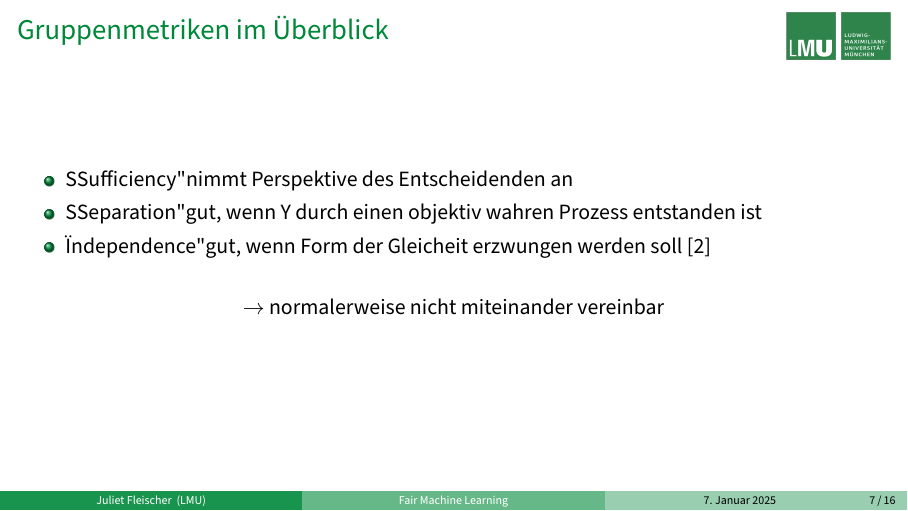
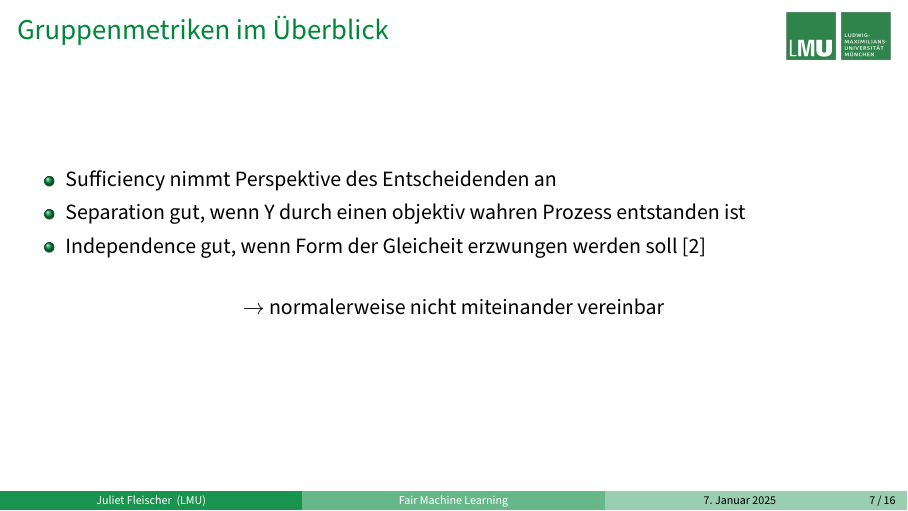
Before and after one commit to juliet-fleischer/SQF_fairness_project, LaTeX slides (presentation/main_presentation.tex): page 9 of 21. Compiled offline with pdfLaTeX.

Commit message:
präsentation zum senden für koreferat

```diff
--- a/presentation/main_presentation.tex
+++ b/presentation/main_presentation.tex
@@ -253,9 +253,9 @@ belowskip = -1.2 \baselineskip,
 
 \begin{frame}{Gruppenmetriken im Überblick}
 	\begin{itemize}
-		\item "Sufficiency" nimmt Perspektive des Entscheidenden an
-		\item "Separation" gut, wenn Y durch einen objektiv wahren Prozess entstanden ist
-		\item "Independence" gut, wenn Form der Gleicheit erzwungen werden soll \cite{castelnovo2022}
+		\item Sufficiency nimmt Perspektive des Entscheidenden an
+		\item Separation gut, wenn Y durch einen objektiv wahren Prozess entstanden ist
+		\item Independence gut, wenn Form der Gleicheit erzwungen werden soll \cite{castelnovo2022}
 	\end{itemize}
 	\vspace*{0.5cm}
 	\centering
```
Also changed, not shown: 3 other files.
